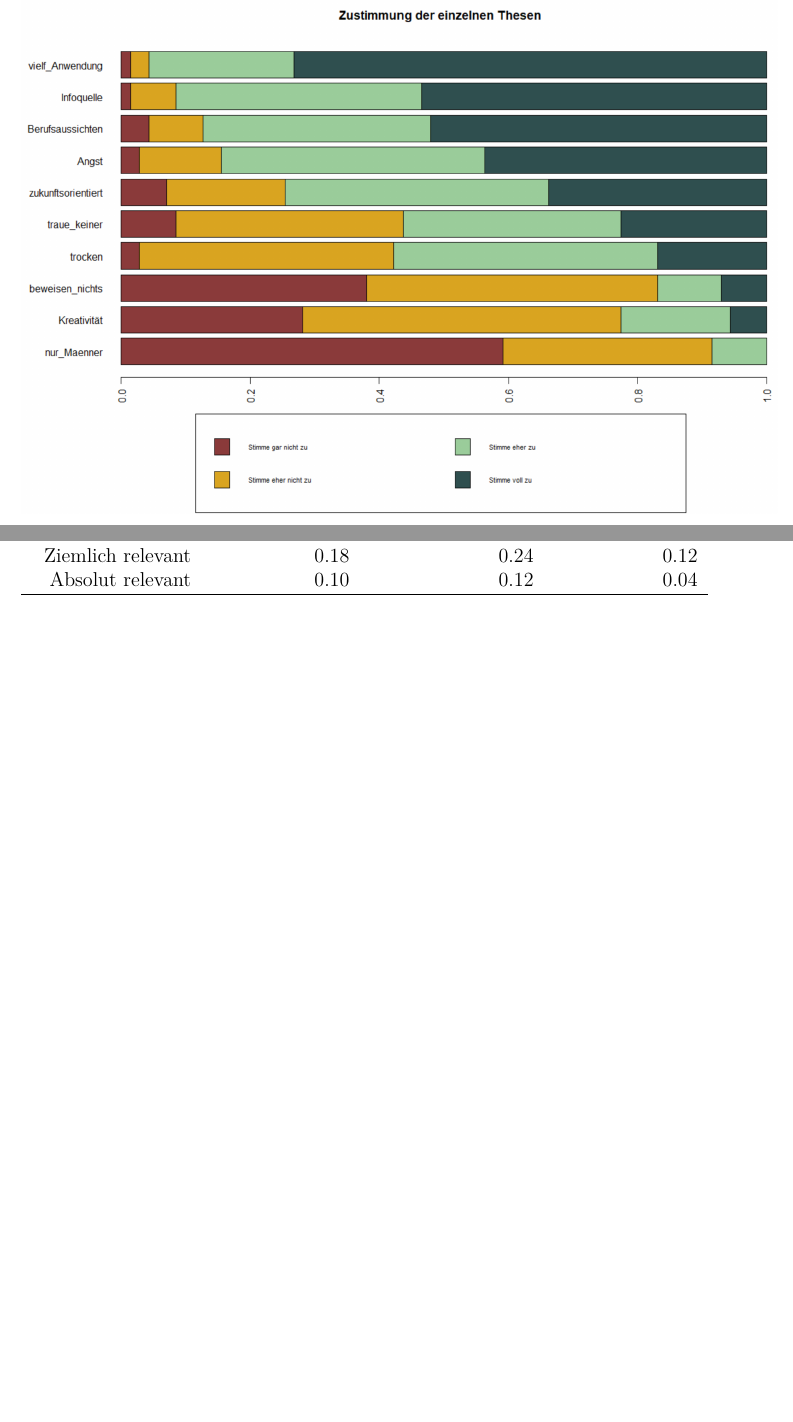
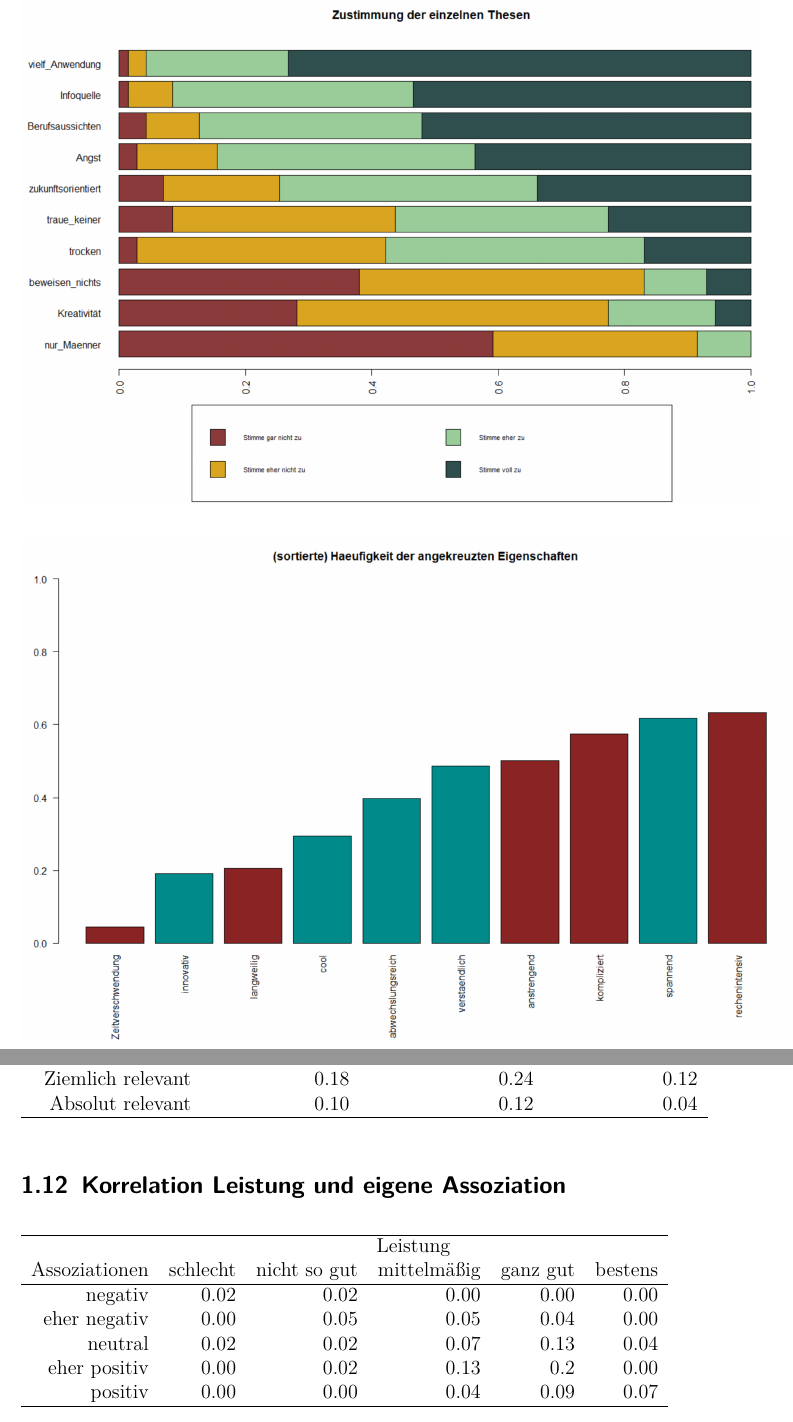
Before and after one commit to carolinebaer/Fragebogen_Erhebungstechniken, a LaTeX document (Grafiken/Übung 4.tex): two parts of pages 1 and 10 of 10 before the commit and two parts of pages 1 and 9 of 9 after it, joined at a grey line, cut so that both start at the same text, the shorter picture padded with empty space. Compiled offline with pdfLaTeX.

Commit message:
TeX-Datei angepasst
und Tabelle zur Korrelation Leistung und eigene Assoziation ergänzt

```diff
--- a/Grafiken/Übung 4.tex
+++ b/Grafiken/Übung 4.tex
@@ -24,7 +24,7 @@
 
 \begin{document}
 %Thesen:\\
-\includegraphics[scale=0.5]{gestapelter_Barplot_Thesen}
+\includegraphics[scale=0.49]{gestapelter_Barplot_Thesen}
 \vspace{0.2cm}
 
 %Eigenschaften:
@@ -323,7 +325,20 @@ Absolut irrelevant & 0.06 & 0.08 & 0.06 \\
 \end{tabular}
 \end{table}
 
-
-
+\subsection{Korrelation Leistung und eigene Assoziation}
+\begin{table}[ht]
+	\begin{tabular}{rrrrrr}
+		\hline
+		& \multicolumn{5}{c}{Leistung}\\
+		Assoziationen & schlecht & nicht so gut & mittelmäßig & ganz gut & bestens\\
+		\hline
+		negativ &  0.02 & 0.02 & 0.00 & 0.00 & 0.00\\
+		eher negativ & 0.00 &  0.05  & 0.05 & 0.04 & 0.00\\
+		neutral  & 0.02  &  0.02 & 0.07 & 0.13  &  0.04\\
+		eher positiv & 0.00 & 0.02 &  0.13  & 0.2  & 0.00\\
+		positiv  &   0.00  &  0.00  & 0.04 & 0.09  &  0.07\\
+		\hline
+	\end{tabular}
+\end{table}
 
 \end{document}
```
Also changed, not shown: Grafiken/Übung 4.pdf, Grafiken/Übung 4.tex (6 more changed lines), 4 other files.
